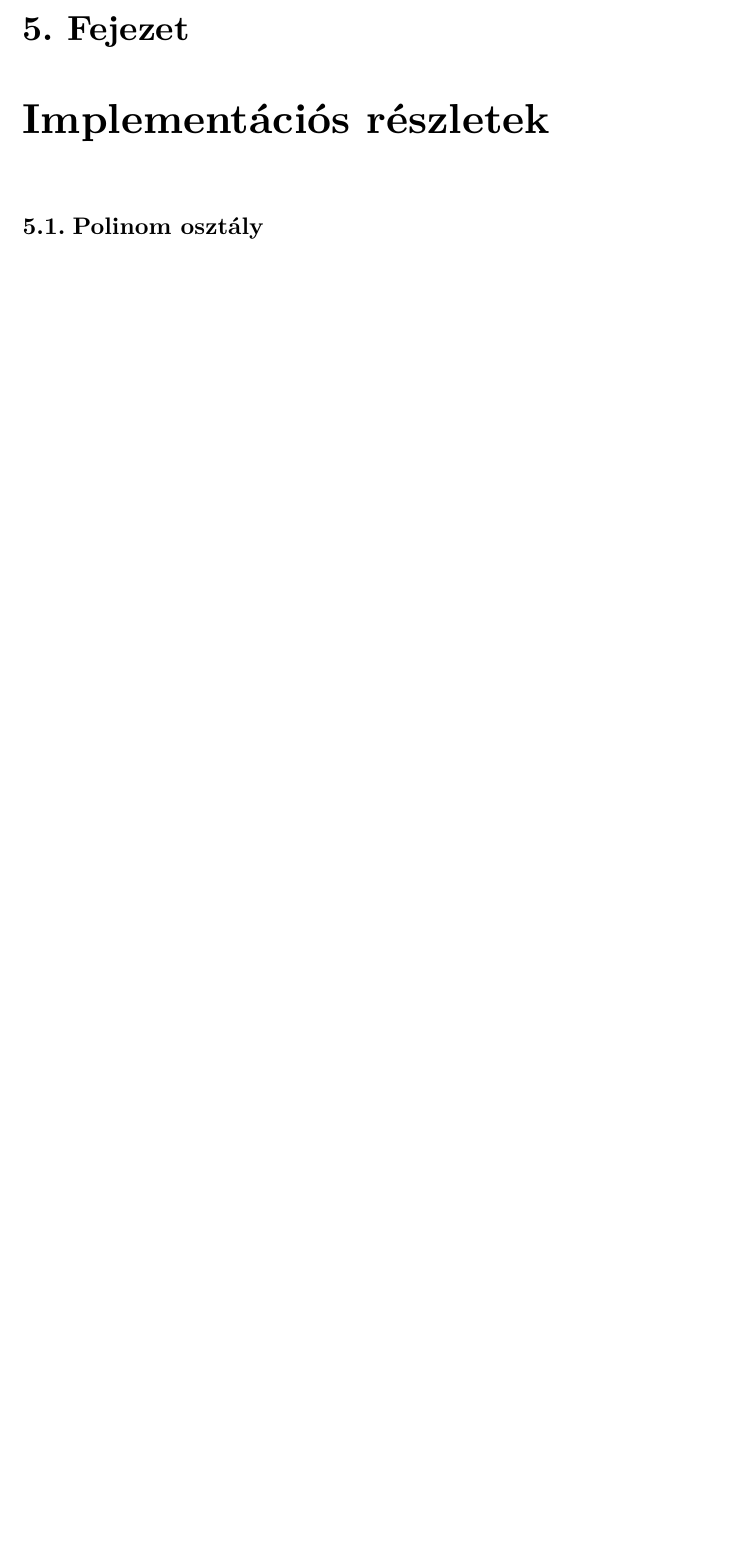
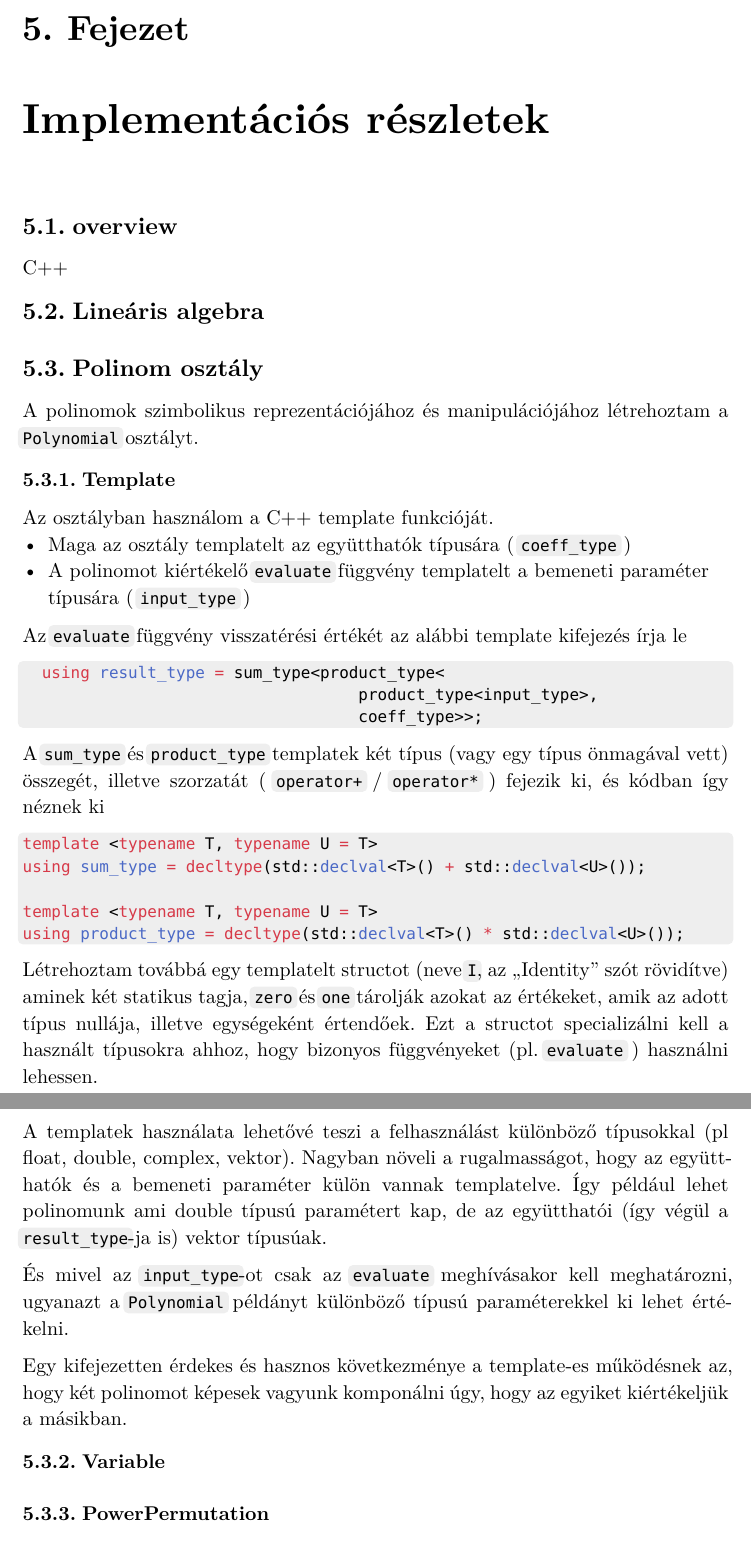
Before and after one commit to darpleon/szakdoga, a Typst document (doc/main.typ): part of page 17 of 18 before the commit and two parts of pages 18 and 19 of 20 after it, the two joined at a grey line, cut so that both start at the same text, the shorter picture padded with empty space. The pictures show the PDF file doc/main.pdf that the author committed with the source.

Commit message:
doc template

````diff
--- a/doc/main.typ
+++ b/doc/main.typ
@@ -488,7 +488,53 @@ $
 = Visszatranszformálás
 
 #chapter[Implementációs részletek]
+= overview
+C++
+= Lineáris algebra
 = Polinom osztály
+A polinomok szimbolikus reprezentációjához és manipulációjához létrehoztam a `Polynomial` osztályt.
+== Template
+Az osztályban használom a C++ template funkcióját.
+- Maga az osztály templatelt az együtthatók típusára ( `coeff_type` )
+- A polinomot kiértékelő `evaluate` függvény templatelt a bemeneti paraméter típusára ( `input_type` )
+
+Az `evaluate` függvény visszatérési értékét az alábbi template kifejezés írja le
+```cpp
+  using result_type = sum_type<product_type<
+                                   product_type<input_type>,
+                                   coeff_type>>;
+```
+A `sum_type` és `product_type` templatek két típus (vagy egy típus önmagával vett)
+összegét, illetve szorzatát ( `operator+` / `operator*` ) fejezik ki, és kódban így néznek ki
+```cpp
+template <typename T, typename U = T>
+using sum_type = decltype(std::declval<T>() + std::declval<U>());
+
+template <typename T, typename U = T>
+using product_type = decltype(std::declval<T>() * std::declval<U>());
+```
+Létrehoztam továbbá egy templatelt structot (neve `I`, az "Identity" szót rövidítve)
+aminek két statikus tagja, `zero` és `one` tárolják azokat az értékeket,
+amik az adott típus nullája, illetve egységeként értendőek.
+Ezt a structot specializálni kell a használt típusokra ahhoz,
+hogy bizonyos függvényeket (pl. `evaluate` ) használni lehessen.
+
+A templatek használata lehetővé teszi a felhasználást különböző típusokkal
+(pl float, double, complex, vektor).
+Nagyban növeli a rugalmasságot, hogy az együtthatók és a bemeneti paraméter külön vannak templatelve.
+Így például lehet polinomunk ami double típusú paramétert kap,
+de az együtthatói (így végül a `result_type`-ja is) vektor típusúak.
+
+És mivel az `input_type`-ot csak az `evaluate` meghívásakor kell meghatározni,
+ugyanazt a `Polynomial` példányt különböző típusú paraméterekkel ki lehet értékelni.
+
+Egy kifejezetten érdekes és hasznos következménye a template-es működésnek az,
+hogy két polinomot képesek vagyunk komponálni úgy, hogy az egyiket kiértékeljük a másikban.
+== Variable
+
+== PowerPermutation
+
+== Rational
 = Megjelenítés
 
 #chapter[Eredmények]
````
Also changed, not shown: doc/main.pdf.
